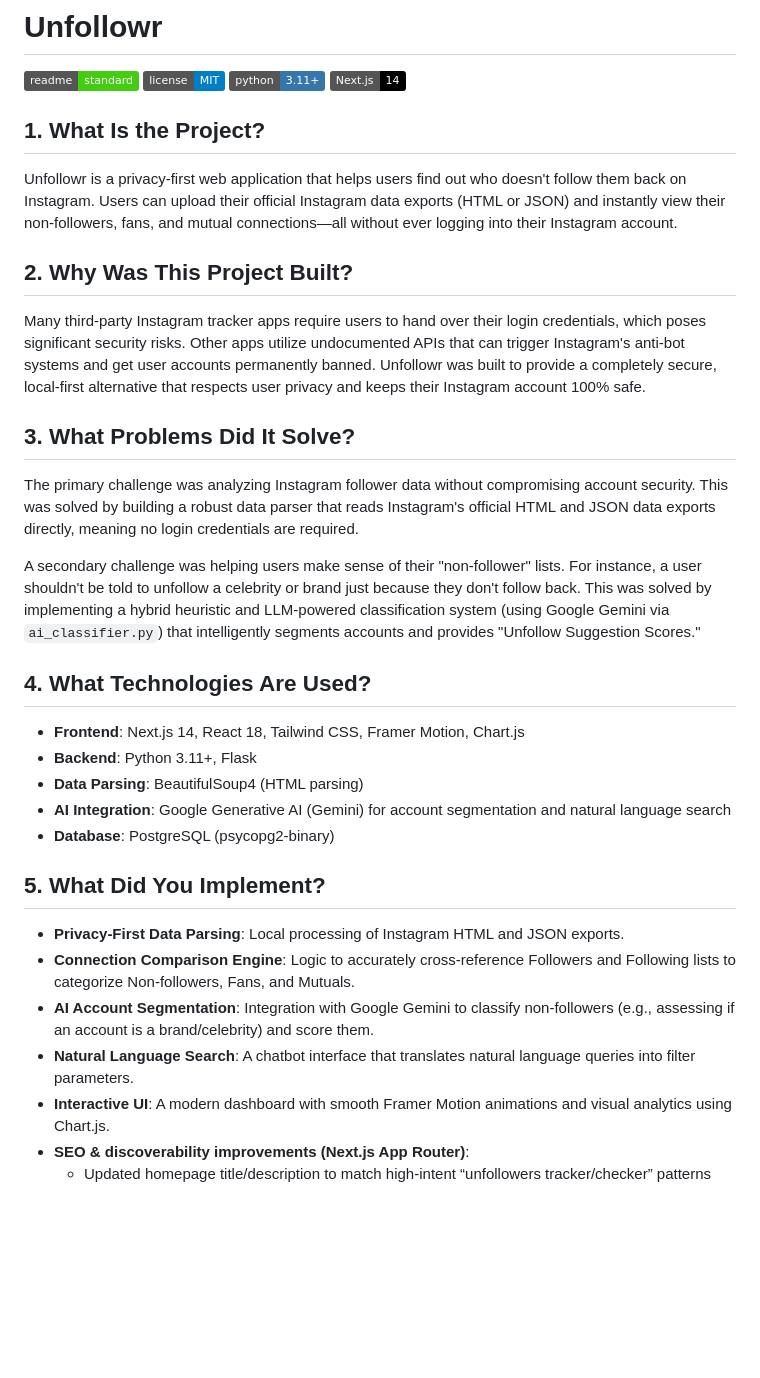
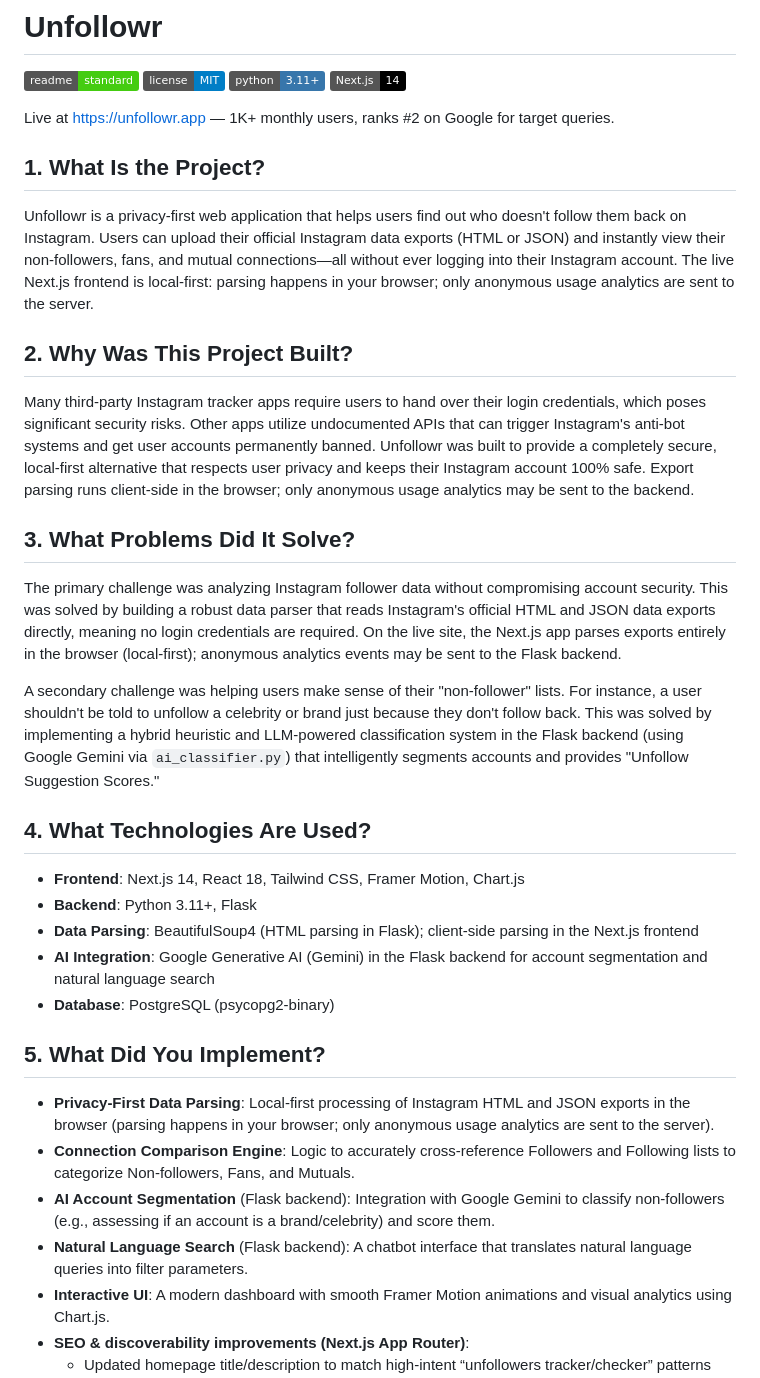
Before and after one commit to cole-hackman/unfollowr, a Markdown page: README.md, the part around the change. Drawn GitHub-style; badges without logos; blank space fills up the shorter version.

Commit message:
docs: align README with local-first parsing and Flask AI backend
Clarify that the live Next.js app parses exports in-browser while anonymous analytics and Gemini features run on the Flask backend.

Co-authored-by: Cursor <cursoragent@cursor.com>

```diff
--- a/README.md
+++ b/README.md
@@ -5,34 +5,36 @@
 [![Python](https://img.shields.io/badge/python-3.11%2B-3776AB.svg)](#run-locally)
 [![Next.js](https://img.shields.io/badge/Next.js-14-black.svg)](#run-locally)
 
+Live at https://unfollowr.app — 1K+ monthly users, ranks #2 on Google for target queries.
+
 ## 1. What Is the Project?
 
-Unfollowr is a privacy-first web application that helps users find out who doesn't follow them back on Instagram. Users can upload their official Instagram data exports (HTML or JSON) and instantly view their non-followers, fans, and mutual connections—all without ever logging into their Instagram account.
+Unfollowr is a privacy-first web application that helps users find out who doesn't follow them back on Instagram. Users can upload their official Instagram data exports (HTML or JSON) and instantly view their non-followers, fans, and mutual connections—all without ever logging into their Instagram account. The live Next.js frontend is local-first: parsing happens in your browser; only anonymous usage analytics are sent to the server.
 
 ## 2. Why Was This Project Built?
 
-Many third-party Instagram tracker apps require users to hand over their login credentials, which poses significant security risks. Other apps utilize undocumented APIs that can trigger Instagram's anti-bot systems and get user accounts permanently banned. Unfollowr was built to provide a completely secure, local-first alternative that respects user privacy and keeps their Instagram account 100% safe.
+Many third-party Instagram tracker apps require users to hand over their login credentials, which poses significant security risks. Other apps utilize undocumented APIs that can trigger Instagram's anti-bot systems and get user accounts permanently banned. Unfollowr was built to provide a completely secure, local-first alternative that respects user privacy and keeps their Instagram account 100% safe. Export parsing runs client-side in the browser; only anonymous usage analytics may be sent to the backend.
 
 ## 3. What Problems Did It Solve?
 
-The primary challenge was analyzing Instagram follower data without compromising account security. This was solved by building a robust data parser that reads Instagram's official HTML and JSON data exports directly, meaning no login credentials are required.
+The primary challenge was analyzing Instagram follower data without compromising account security. This was solved by building a robust data parser that reads Instagram's official HTML and JSON data exports directly, meaning no login credentials are required. On the live site, the Next.js app parses exports entirely in the browser (local-first); anonymous analytics events may be sent to the Flask backend.
 
-A secondary challenge was helping users make sense of their "non-follower" lists. For instance, a user shouldn't be told to unfollow a celebrity or brand just because they don't follow back. This was solved by implementing a hybrid heuristic and LLM-powered classification system (using Google Gemini via `ai_classifier.py`) that intelligently segments accounts and provides "Unfollow Suggestion Scores."
+A secondary challenge was helping users make sense of their "non-follower" lists. For instance, a user shouldn't be told to unfollow a celebrity or brand just because they don't follow back. This was solved by implementing a hybrid heuristic and LLM-powered classification system in the Flask backend (using Google Gemini via `ai_classifier.py`) that intelligently segments accounts and provides "Unfollow Suggestion Scores."
 
 ## 4. What Technologies Are Used?
 
 - **Frontend**: Next.js 14, React 18, Tailwind CSS, Framer Motion, Chart.js
 - **Backend**: Python 3.11+, Flask
-- **Data Parsing**: BeautifulSoup4 (HTML parsing)
-- **AI Integration**: Google Generative AI (Gemini) for account segmentation and natural language search
+- **Data Parsing**: BeautifulSoup4 (HTML parsing in Flask); client-side parsing in the Next.js frontend
+- **AI Integration**: Google Generative AI (Gemini) in the Flask backend for account segmentation and natural language search
 - **Database**: PostgreSQL (psycopg2-binary)
 
 ## 5. What Did You Implement?
 
-- **Privacy-First Data Parsing**: Local processing of Instagram HTML and JSON exports.
+- **Privacy-First Data Parsing**: Local-first processing of Instagram HTML and JSON exports in the browser (parsing happens in your browser; only anonymous usage analytics are sent to the server).
 - **Connection Comparison Engine**: Logic to accurately cross-reference Followers and Following lists to categorize Non-followers, Fans, and Mutuals.
-- **AI Account Segmentation**: Integration with Google Gemini to classify non-followers (e.g., assessing if an account is a brand/celebrity) and score them.
-- **Natural Language Search**: A chatbot interface that translates natural language queries into filter parameters.
+- **AI Account Segmentation** (Flask backend): Integration with Google Gemini to classify non-followers (e.g., assessing if an account is a brand/celebrity) and score them.
+- **Natural Language Search** (Flask backend): A chatbot interface that translates natural language queries into filter parameters.
 - **Interactive UI**: A modern dashboard with smooth Framer Motion animations and visual analytics using Chart.js.
 - **SEO & discoverability improvements (Next.js App Router)**:
   - Updated homepage title/description to match high-intent “unfollowers tracker/checker” patterns (2026).
```
